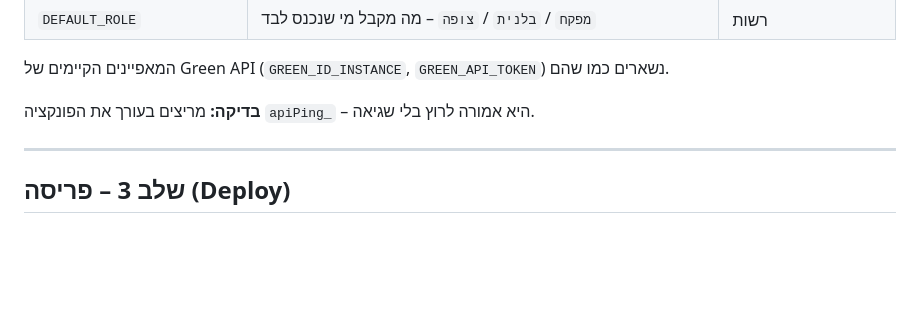
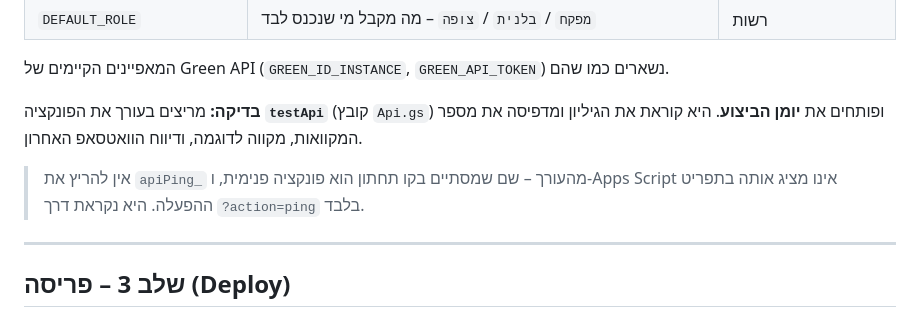
Before and after one commit to sg437/mikveh-automation, a Markdown page: docs/הפעלה.md, the part around the change. Rendered like a GitHub page; blank space fills up the shorter version.

Commit message:
בדיקת שלב 2 מריצה testApi, לא apiPing_
שם שמסתיים בקו תחתון הוא פונקציה פנימית ב-Apps Script, והעורך אינו
מציג אותה בתפריט ההפעלה – כך שההוראה לא הייתה ניתנת לביצוע.
testApi ציבורית, ומכסה יותר: היא בונה את כל הנתונים מהגיליון ומדפisה
ליומן את המטא, מקווה לדוגמה ודיווח הוואטסאפ האחרון.

Co-Authored-By: Claude Opus 5 <noreply@anthropic.com>
Claude-Session: https://claude.ai/code/session_01J9KrLdKbCTUozKCPPRMWFP

```diff
--- a/docs/הפעלה.md
+++ b/docs/הפעלה.md
@@ -46,7 +46,11 @@
 
 המאפיינים הקיימים של Green API (`GREEN_ID_INSTANCE`, `GREEN_API_TOKEN`) נשארים כמו שהם.
 
-**בדיקה:** מריצים בעורך את הפונקציה `apiPing_` – היא אמורה לרוץ בלי שגיאה.
+**בדיקה:** מריצים בעורך את הפונקציה **`testApi`** (קובץ `Api.gs`) ופותחים את **יומן הביצוע**.
+היא קוראת את הגיליון ומדפיסה את מספר המקוואות, מקווה לדוגמה, ודיווח הוואטסאפ האחרון.
+
+> אין להריץ את `apiPing_` מהעורך – שם שמסתיים בקו תחתון הוא פונקציה פנימית,
+> ו-Apps Script אינו מציג אותה בתפריט ההפעלה. היא נקראת דרך `?action=ping` בלבד.
 
 ---
 
```
